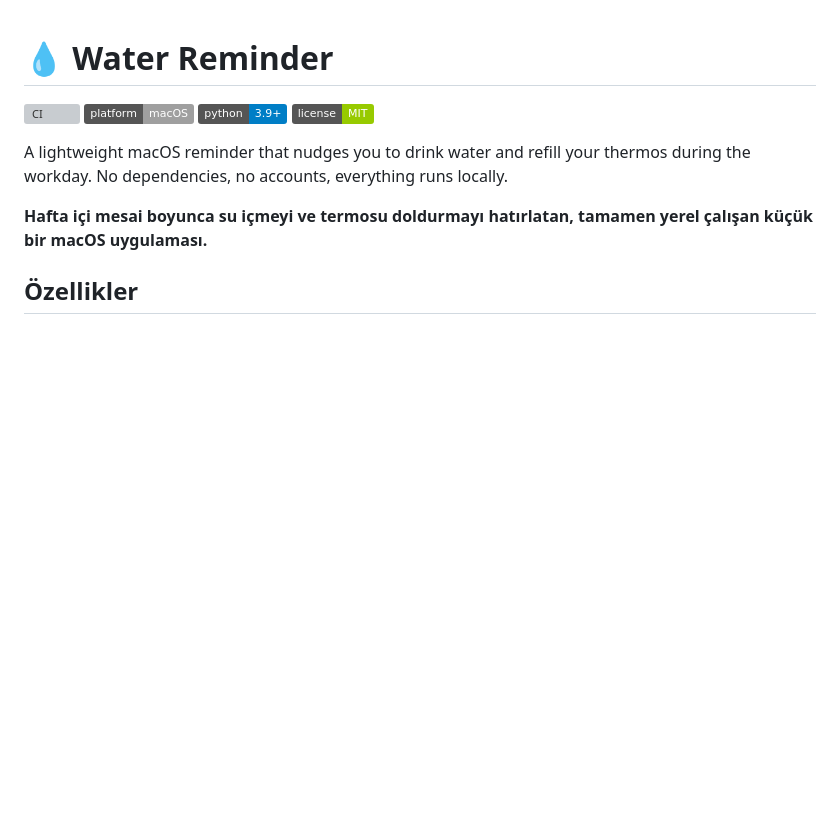
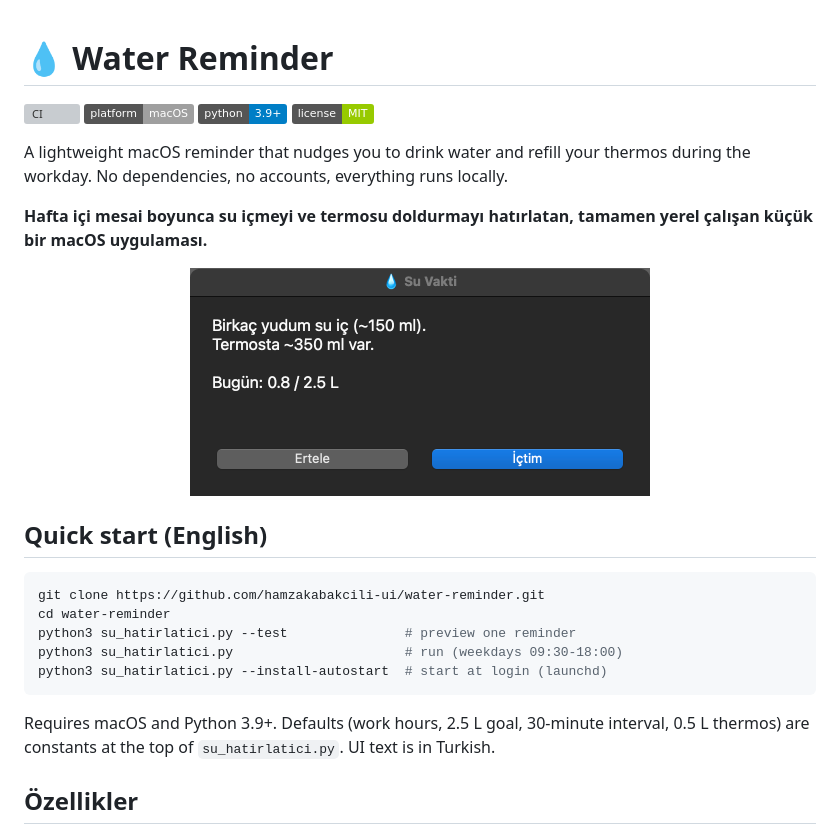
Before and after one commit to hamzakabakcili-ui/water-reminder, a Markdown page: README.md, the part around the change. GitHub-like rendering; pictures changed too: docs/screenshot.png (added); badges without logos; blank space fills up the shorter version; grey boxes are pictures that could not be loaded.

Commit message:
README: ekran görüntüsü ve İngilizce hızlı başlangıç ekle
Co-Authored-By: Claude Sonnet 5.5 <noreply@anthropic.com>

````diff
--- a/README.md
+++ b/README.md
@@ -8,6 +8,22 @@
 A lightweight macOS reminder that nudges you to drink water and refill your thermos during the workday. No dependencies, no accounts, everything runs locally.
 
 **Hafta içi mesai boyunca su içmeyi ve termosu doldurmayı hatırlatan, tamamen yerel çalışan küçük bir macOS uygulaması.**
+
+<p align="center">
+  <img src="docs/screenshot.png" alt="Water Reminder popup" width="460">
+</p>
+
+## Quick start (English)
+
+```bash
+git clone https://github.com/hamzakabakcili-ui/water-reminder.git
+cd water-reminder
+python3 su_hatirlatici.py --test               # preview one reminder
+python3 su_hatirlatici.py                      # run (weekdays 09:30-18:00)
+python3 su_hatirlatici.py --install-autostart  # start at login (launchd)
+```
+
+Requires macOS and Python 3.9+. Defaults (work hours, 2.5 L goal, 30-minute interval, 0.5 L thermos) are constants at the top of `su_hatirlatici.py`. UI text is in Turkish.
 
 ## Özellikler
 
````
